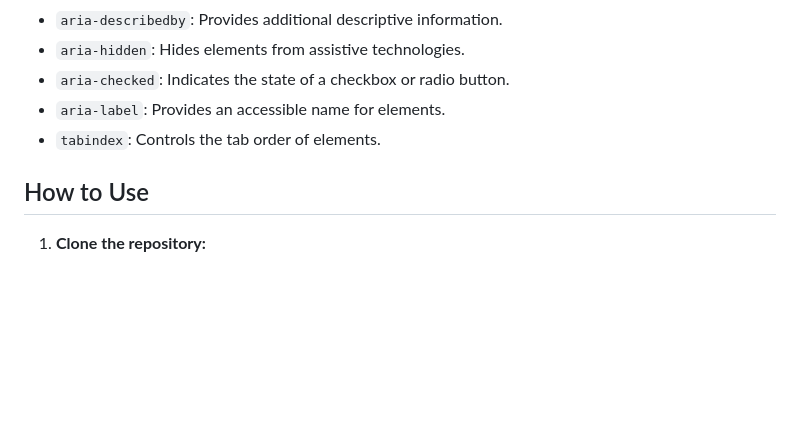
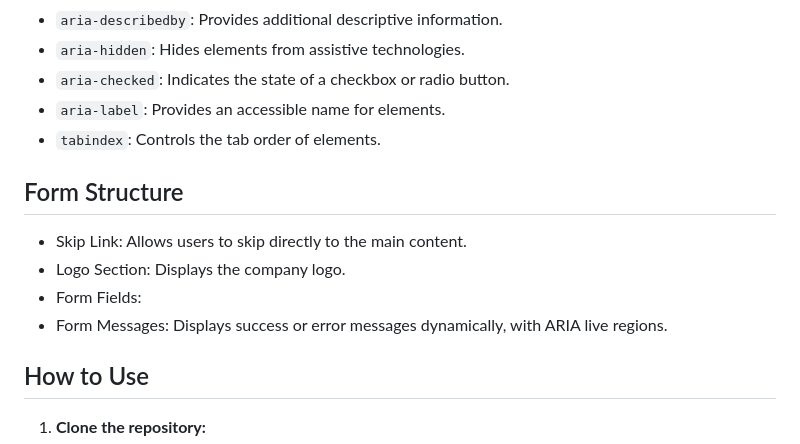
Before and after one commit to nirajnk952/Web_accessibility_ContactUs_Form, a Markdown page: README.md, the part around the change. Rendered like a GitHub page; blank space fills up the shorter version.

```diff
--- a/README.md
+++ b/README.md
@@ -42,6 +42,13 @@ Demo Images :
 - `aria-label`: Provides an accessible name for elements.
 - `tabindex`: Controls the tab order of elements.
 
+
+## Form Structure
+- Skip Link: Allows users to skip directly to the main content.
+- Logo Section: Displays the company logo.
+- Form Fields:
+- Form Messages: Displays success or error messages dynamically, with ARIA live regions.
+
 ## How to Use
 
 1. **Clone the repository:**
```
